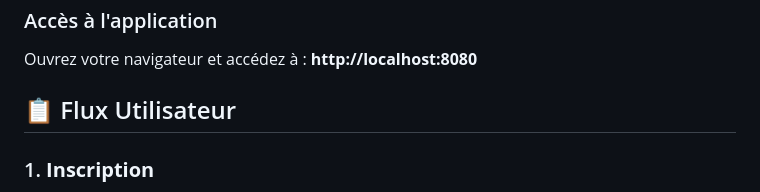
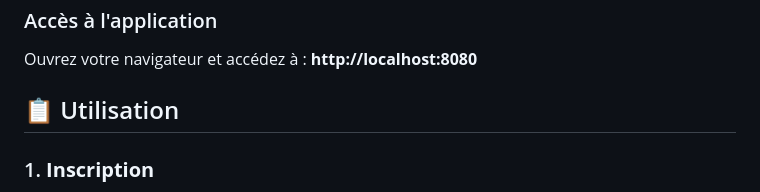
Before and after one commit to HOUDAED/Pok-Pack, a Markdown page: README.md, the part around one of its changes. GitHub-like rendering.

Commit message:
README update v2

```diff
--- a/README.md
+++ b/README.md
@@ -92,7 +92,7 @@ L'application démarre automatiquement :
 
 Ouvrez votre navigateur et accédez à : **http://localhost:8080**
 
-## 📋 Flux Utilisateur
+## 📋 Utilisation
 
 ### 1. **Inscription**
 - Créez un compte avec un pseudo et un email uniques.
```
Also changed, not shown: other parts of README.md (+1 -1 lines).
